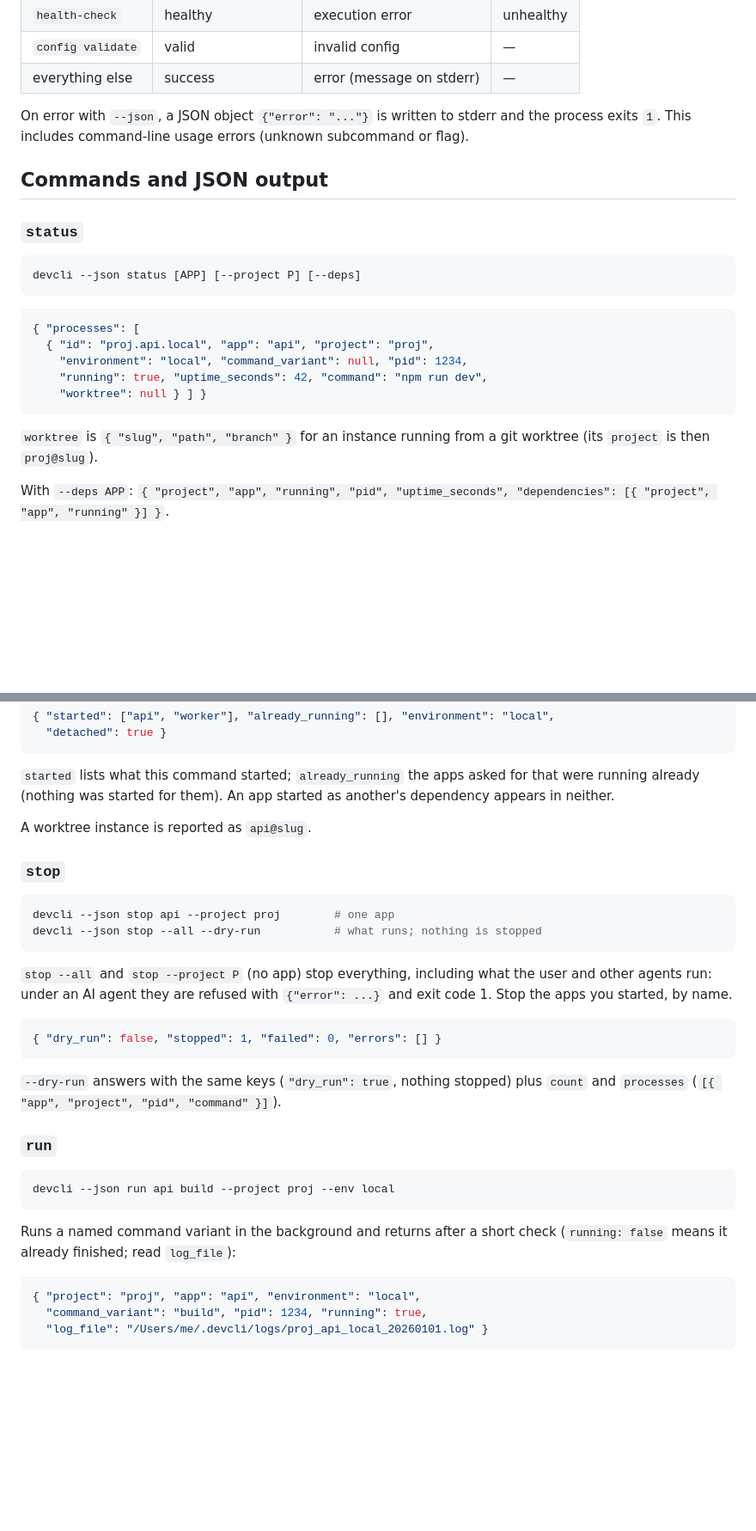
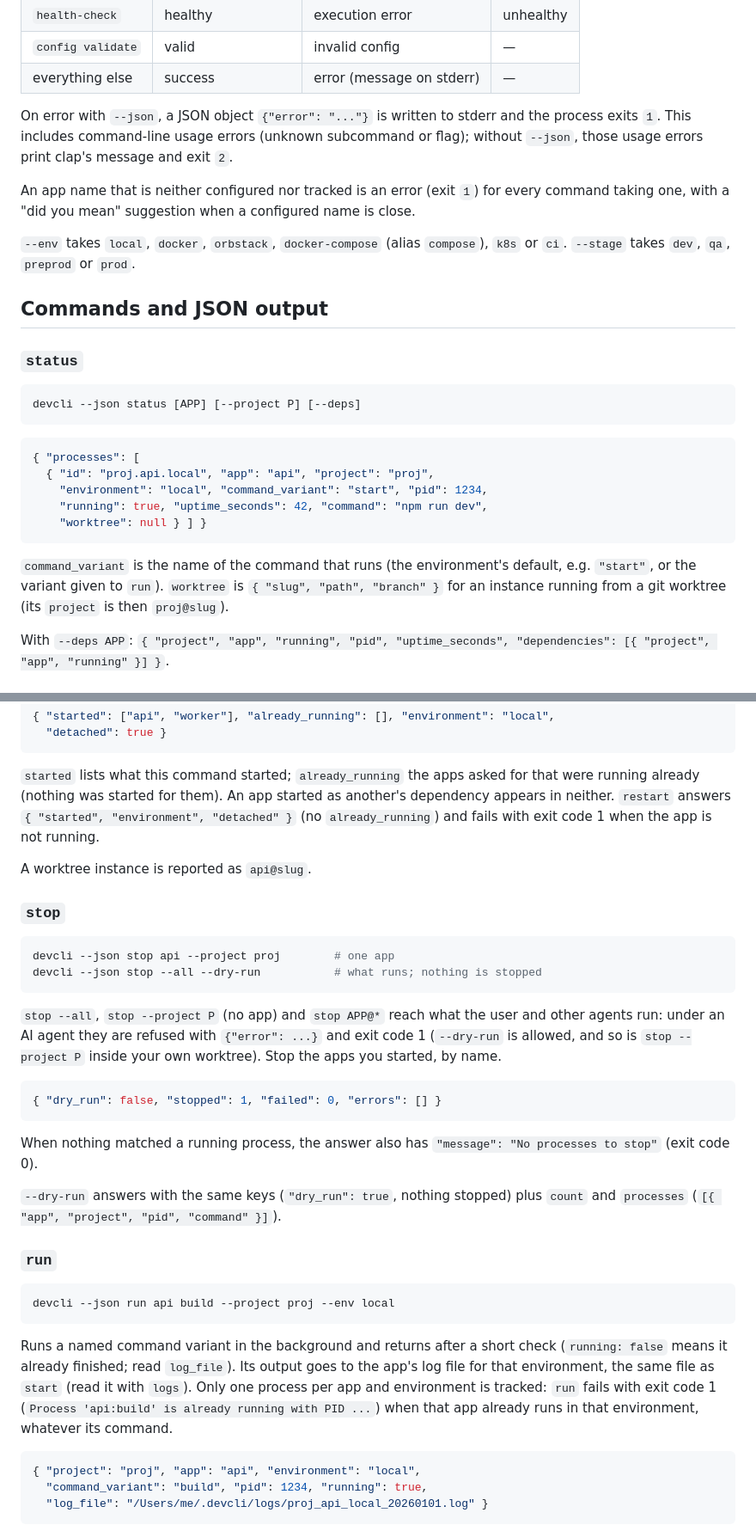
Before and after one commit to xDelph/devcli, a Markdown page: AGENTS.md, 2 parts joined by grey strips. Shown at 86% size. GitHub-like rendering; blank space fills up the shorter version.

Commit message:
docs(agents): make the contract match the binary
- usage errors exit 2 without --json, 1 with it; an unknown app name is
  an error with a "did you mean"; the valid --env and --stage values
- `command_variant` is the command's name ("start"), not null
- restart's answer, and its failure when the app is not running
- stop: the `@*` refusal under agents, the own-worktree exception, the
  `message` key when nothing matched
- run: one process per app and environment, failing when it already
  runs; its output goes to the app's log file
- health-check: `failures` and exit code 2 when unhealthy
- metrics: only `monitor --daemon` serves the API, not pm-daemon
- DEVCLI_AGENT in the environment table (forcing agent mode only: the
  rules agents read do not tell them how to turn the guard off)

Co-Authored-By: Claude Opus 5.5 <noreply@anthropic.com>

````diff
--- a/AGENTS.md
+++ b/AGENTS.md
@@ -56,7 +56,15 @@ Colors are automatically disabled when stdout is not a TTY.
 
 On error with `--json`, a JSON object `{"error": "..."}` is written to stderr
 and the process exits `1`. This includes command-line usage errors (unknown
-subcommand or flag).
+subcommand or flag); without `--json`, those usage errors print clap's message
+and exit `2`.
+
+An app name that is neither configured nor tracked is an error (exit `1`) for
+every command taking one, with a "did you mean" suggestion when a configured
+name is close.
+
+`--env` takes `local`, `docker`, `orbstack`, `docker-compose` (alias
+`compose`), `k8s` or `ci`. `--stage` takes `dev`, `qa`, `preprod` or `prod`.
 
 ## Commands and JSON output
 
@@ -69,13 +77,15 @@ devcli --json status [APP] [--project P] [--deps]
 ```json
 { "processes": [
   { "id": "proj.api.local", "app": "api", "project": "proj",
-    "environment": "local", "command_variant": null, "pid": 1234,
+    "environment": "local", "command_variant": "start", "pid": 1234,
     "running": true, "uptime_seconds": 42, "command": "npm run dev",
     "worktree": null } ] }
 ```
 
-`worktree` is `{ "slug", "path", "branch" }` for an instance running from a
-git worktree (its `project` is then `proj@slug`).
+`command_variant` is the name of the command that runs (the environment's
+default, e.g. `"start"`, or the variant given to `run`). `worktree` is
+`{ "slug", "path", "branch" }` for an instance running from a git worktree
+(its `project` is then `proj@slug`).
 
 With `--deps APP`: `{ "project", "app", "running", "pid", "uptime_seconds",
 "dependencies": [{ "project", "app", "running" }] }`.
@@ -95,7 +105,9 @@ devcli --json start api worker --project proj --env local --stage dev
 
 `started` lists what this command started; `already_running` the apps asked
 for that were running already (nothing was started for them). An app started
-as another's dependency appears in neither.
+as another's dependency appears in neither. `restart` answers
+`{ "started", "environment", "detached" }` (no `already_running`) and fails
+with exit code 1 when the app is not running.
 
 A worktree instance is reported as `api@slug`.
 
@@ -106,13 +118,18 @@ devcli --json stop api --project proj        # one app
 devcli --json stop --all --dry-run           # what runs; nothing is stopped
 ```
 
-`stop --all` and `stop --project P` (no app) stop everything, including what
-the user and other agents run: under an AI agent they are refused with
-`{"error": ...}` and exit code 1. Stop the apps you started, by name.
+`stop --all`, `stop --project P` (no app) and `stop APP@*` reach what the
+user and other agents run: under an AI agent they are refused with
+`{"error": ...}` and exit code 1 (`--dry-run` is allowed, and so is
+`stop --project P` inside your own worktree). Stop the apps you started, by
+name.
 
 ```json
 { "dry_run": false, "stopped": 1, "failed": 0, "errors": [] }
 ```
+
+When nothing matched a running process, the answer also has
+`"message": "No processes to stop"` (exit code 0).
 
 `--dry-run` answers with the same keys (`"dry_run": true`, nothing stopped)
 plus `count` and `processes` (`[{ "app", "project", "pid", "command" }]`).
@@ -124,7 +141,12 @@ devcli --json run api build --project proj --env local
 ```
 
 Runs a named command variant in the background and returns after a short
-check (`running: false` means it already finished; read `log_file`):
+check (`running: false` means it already finished; read `log_file`). Its
+output goes to the app's log file for that environment, the same file as
+`start` (read it with `logs`). Only one process per app and environment is
+tracked: `run` fails with exit code 1 (`Process 'api:build' is already running
+with PID ...`) when that app already runs in that environment, whatever its
+command.
 
 ```json
 { "project": "proj", "app": "api", "environment": "local",
````
Also changed, not shown: other parts of AGENTS.md (+9 -2 lines).
